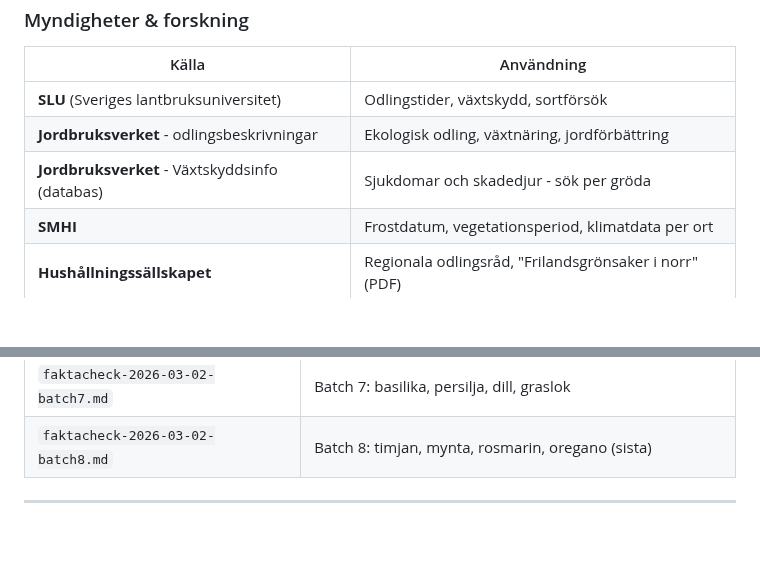
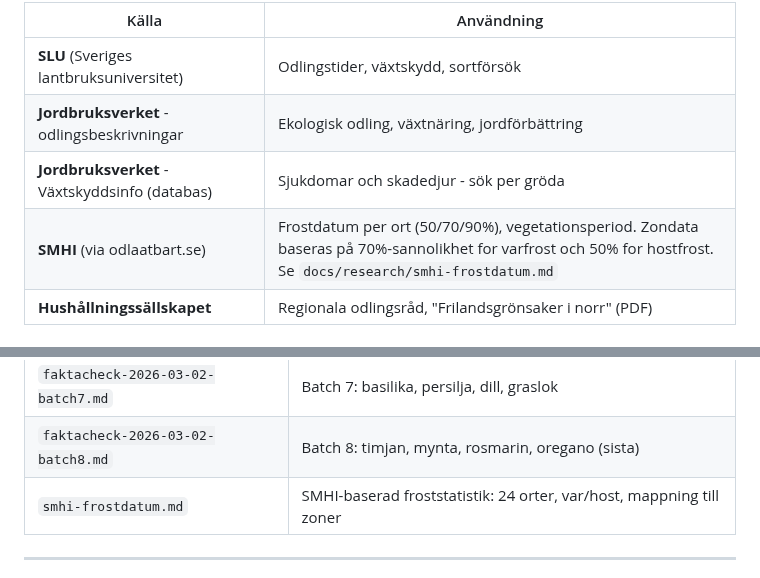
Before and after one commit to jarnesjo/odlingsguiden, a Markdown page: docs/guides/kallor.md, 2 parts joined by grey strips. GitHub-like rendering; blank space fills up the shorter version.

Commit message:
docs(guides): update kallor.md with SMHI frost methodology
Added frost date method description and research file reference.

Co-Authored-By: Claude Opus 4.6 <noreply@anthropic.com>

```diff
--- a/docs/guides/kallor.md
+++ b/docs/guides/kallor.md
@@ -39,7 +39,7 @@ Nya profiler faktacheckas vid skapande (inbyggt i checklistan i `docs/guides/ny-
 | **SLU** (Sveriges lantbruksuniversitet) | Odlingstider, växtskydd, sortförsök |
 | **Jordbruksverket** - odlingsbeskrivningar | Ekologisk odling, växtnäring, jordförbättring |
 | **Jordbruksverket** - Växtskyddsinfo (databas) | Sjukdomar och skadedjur - sök per gröda |
-| **SMHI** | Frostdatum, vegetationsperiod, klimatdata per ort |
+| **SMHI** (via odlaatbart.se) | Frostdatum per ort (50/70/90%), vegetationsperiod. Zondata baseras på 70%-sannolikhet for varfrost och 50% for hostfrost. Se `docs/research/smhi-frostdatum.md` |
 | **Hushållningssällskapet** | Regionala odlingsråd, "Frilandsgrönsaker i norr" (PDF) |
 
 ### Organisationer & zondata
@@ -289,6 +289,7 @@ Detaljerad research sparas i `docs/research/`:
 | `faktacheck-2026-03-02-batch6.md` | Batch 6: krusbar, bjornbar, mullbar, rabarber |
 | `faktacheck-2026-03-02-batch7.md` | Batch 7: basilika, persilja, dill, graslok |
 | `faktacheck-2026-03-02-batch8.md` | Batch 8: timjan, mynta, rosmarin, oregano (sista) |
+| `smhi-frostdatum.md` | SMHI-baserad froststatistik: 24 orter, var/host, mappning till zoner |
 
 ---
 
```
Also changed, not shown: other parts of docs/guides/kallor.md (+1 -1 lines).
